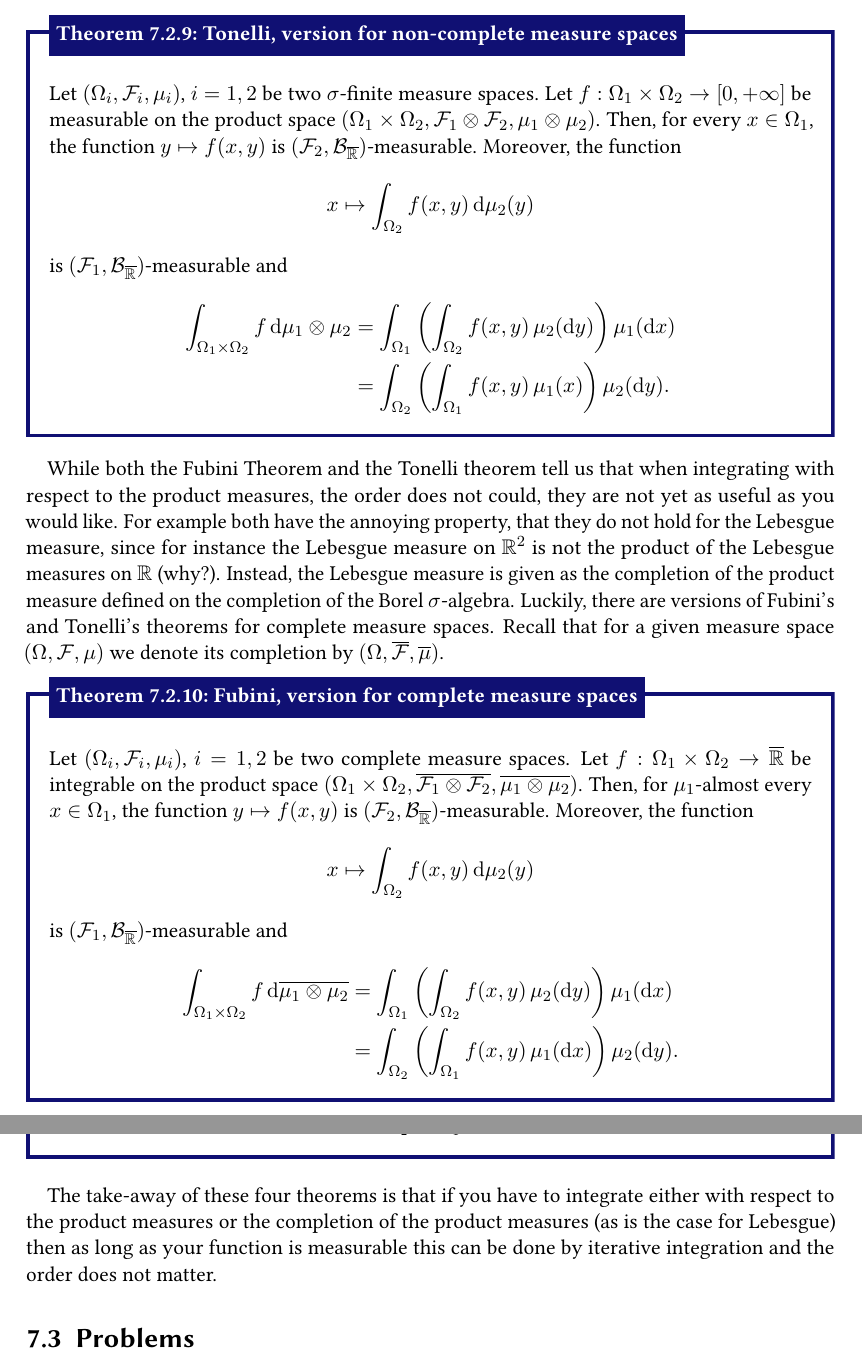
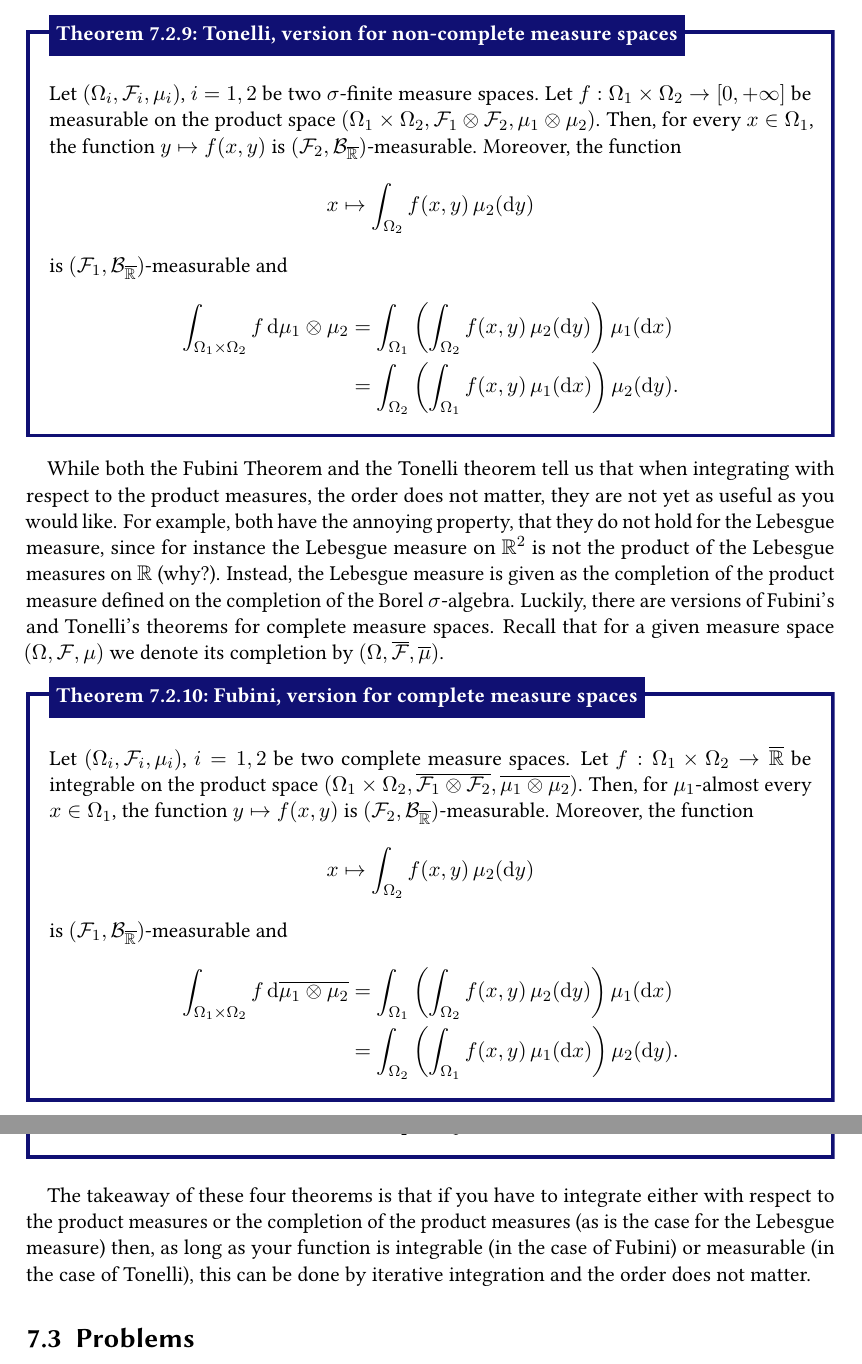
Before and after one commit to o-tse/2MBA70, a LaTeX document (Lecture Notes/LectureNotes.tex, which reads Lecture Notes/fubini-tonelli.tex): two parts of pages 81 and 82 of 94, joined at a grey line, cut so that both start at the same text. Compiled offline with pdfLaTeX.

Commit message:
minor corrections

```diff
--- a/Lecture Notes/fubini-tonelli.tex
+++ b/Lecture Notes/fubini-tonelli.tex
@@ -265,25 +265,25 @@ This second difficulty is somehow alleviated by Tonelli's theorem, stated next.
 	Let $(\Omega_i, \cF_i, \mu_i)$, $i=1,2$ be two $\sigma$-finite measure spaces.
 	Let $f : \Omega_1 \times \Omega_2 \to [0,+\infty]$ be measurable on the product space $(\Omega_1 \times \Omega_2, \cF_1 \otimes \cF_2, \mu_1 \otimes \mu_2)$. Then, for every $x \in \Omega_1$, the function $y \mapsto f(x, y)$ is $(\cF_2,\cB_{\overline\bbR})$-measurable. Moreover, the function
 	\[
-	x \mapsto \int_{\Omega_2} f(x,y)\, \dd \mu_2(y)
+	x \mapsto \int_{\Omega_2} f(x,y)\, \mu_2(\dd y)
 	\]
 	is $(\cF_1,\cB_{\overline\bbR})$-measurable and
 	\[
 	\begin{split}
 	\int_{\Omega_1 \times \Omega_2} f\, \dd \mu_1 \otimes \mu_2
 	&= \int_{\Omega_1} \left( \int_{\Omega_2 } f(x,  y ) \,\mu_2(\dd y) \right) \mu_1(\dd x)\\
-	&= \int_{\Omega_2} \left( \int_{\Omega_1} f(x, y)  \,\mu_1(x) \right) \mu_2(\dd y).
+	&= \int_{\Omega_2} \left( \int_{\Omega_1} f(x, y)  \,\mu_1(\dd x) \right) \mu_2(\dd y).
 	\end{split}
 	\]
 \end{theorem}
 
-While both the Fubini Theorem and the Tonelli theorem tell us that when integrating with respect to the product measures, the order does not could, they are not yet as useful as you would like. For example both have the annoying property, that they do not hold for the Lebesgue measure, since for instance the Lebesgue measure on $\bbR^2$ is not the product of the Lebesgue measures on $\bbR$ (why?). Instead, the Lebesgue measure is given as the completion of the product measure defined on the completion of the Borel \sigalg/. Luckily, there are versions of Fubini's and Tonelli's theorems for complete measure spaces. Recall that for a given measure space $(\Omega, \cF, \mu)$ we denote its completion by $(\Omega, \overline{\cF}, \overline{\mu})$.
+While both the Fubini Theorem and the Tonelli theorem tell us that when integrating with respect to the product measures, the order does not matter, they are not yet as useful as you would like. For example, both have the annoying property, that they do not hold for the Lebesgue measure, since for instance the Lebesgue measure on $\bbR^2$ is not the product of the Lebesgue measures on $\bbR$ (why?). Instead, the Lebesgue measure is given as the completion of the product measure defined on the completion of the Borel \sigalg/. Luckily, there are versions of Fubini's and Tonelli's theorems for complete measure spaces. Recall that for a given measure space $(\Omega, \cF, \mu)$ we denote its completion by $(\Omega, \overline{\cF}, \overline{\mu})$.
 
 \begin{theorem}[Fubini, version for complete measure spaces]
 Let $(\Omega_i, \cF_i, \mu_i)$, $i=1,2$ be two complete measure spaces.
 Let $f : \Omega_1 \times \Omega_2 \to \overline{\bbR}$ be integrable on the product space $(\Omega_1 \times \Omega_2, \overline{\cF_1 \otimes \cF_2}, \overline{\mu_1 \otimes \mu_2})$. Then, for $\mu_1$-almost every $x \in \Omega_1$, the function $y \mapsto f(x, y)$ is $(\cF_2,\cB_{\overline\bbR})$-measurable. Moreover, the function
 \[
-x \mapsto \int_{\Omega_2} f(x,y)\, \dd \mu_2(y)
+x \mapsto \int_{\Omega_2} f(x,y)\, \mu_2(\dd y)
 \]
 is $(\cF_1,\cB_{\overline\bbR})$-measurable and
 \[
@@ -314,7 +314,7 @@ Note also that the function $y \mapsto f(x,y)$ is in general no longer measurabl
 	\]
 \end{theorem}
 
-The take-away of these four theorems is that if you have to integrate either with respect to the product measures or the completion of the product measures (as is the case for Lebesgue) then as long as your function is measurable this can be done by iterative integration and the order does not matter.
+The takeaway of these four theorems is that if you have to integrate either with respect to the product measures or the completion of the product measures (as is the case for the Lebesgue measure) then, as long as your function is integrable (in the case of Fubini) or measurable (in the case of Tonelli), this can be done by iterative integration and the order does not matter.
 
 %In the lecture, we will not go into the proofs of these theorems, because they are very technical. Just to be complete, I have included the proof in these lecture notes.
 
```
Also changed, not shown: Lecture Notes/integration.tex (+1 -1 lines), Lecture Notes/lp_spaces.tex (+1 -1 lines), Lecture Notes/measurable_functions.tex (+5 -5 lines), Lecture Notes/radon-nikodym.tex (+1 -1 lines), Lecture Notes/LectureNotes.pdf, Lecture Notes/fubini-tonelli.tex (2 more changed lines).
